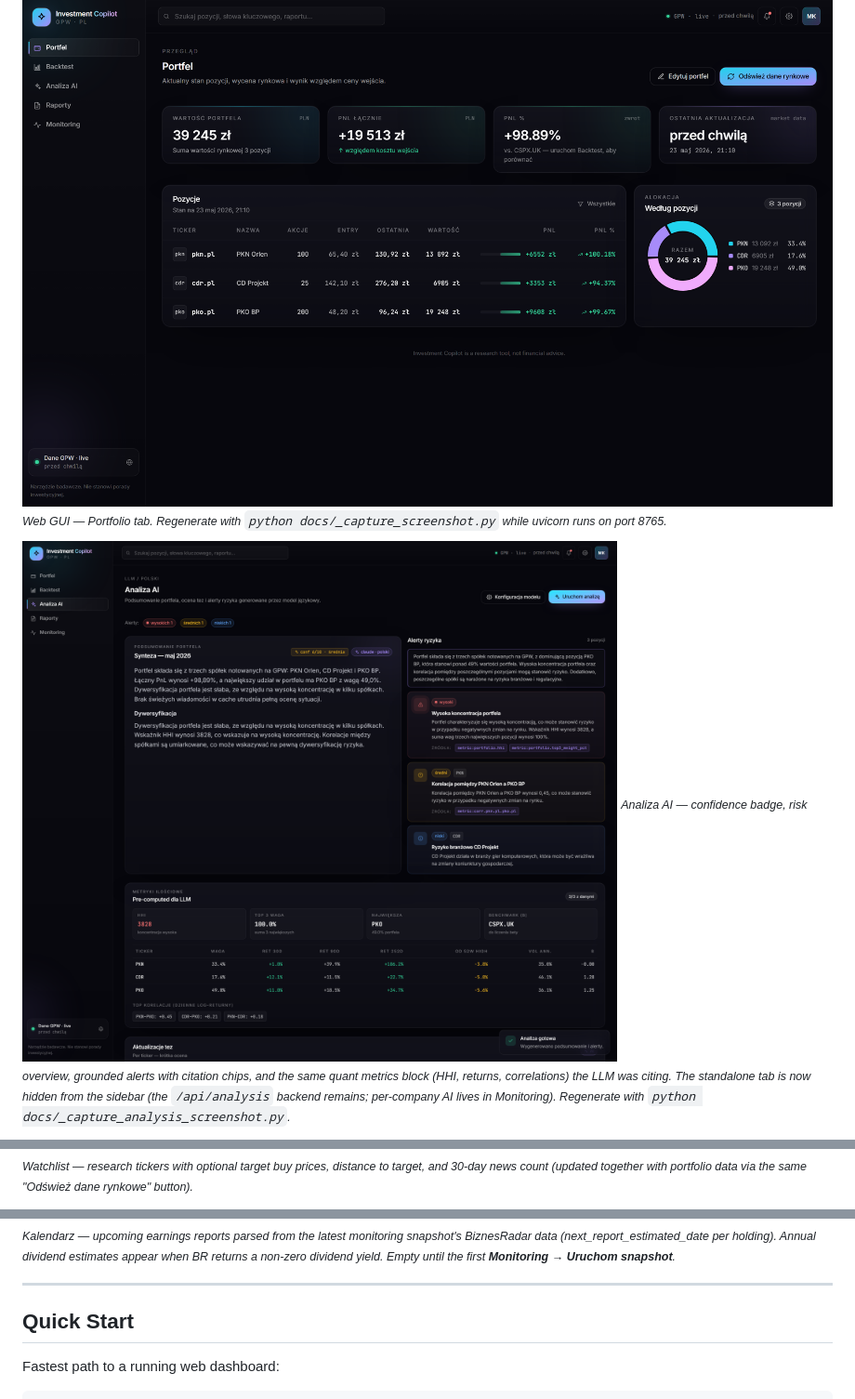
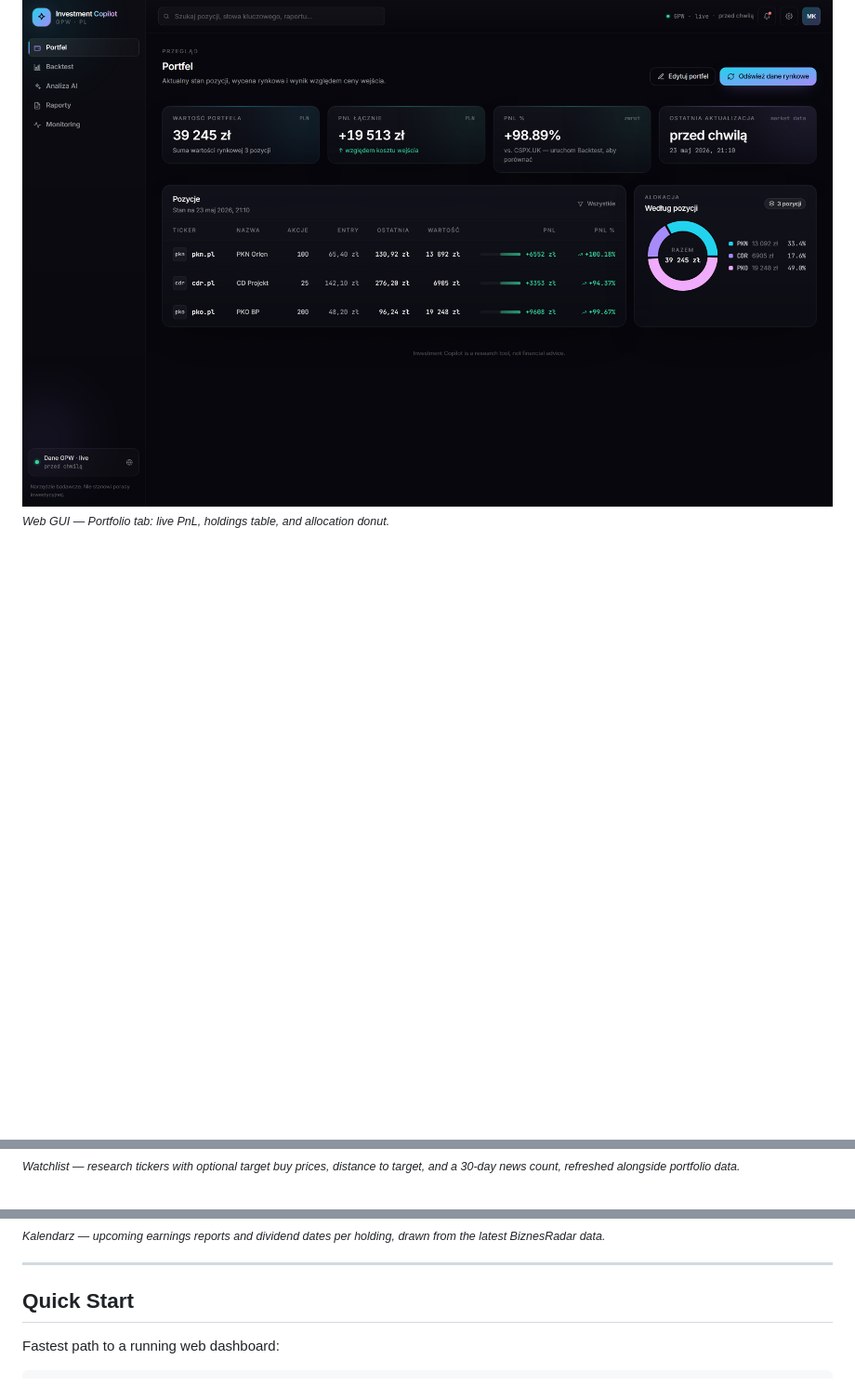
Before and after one commit to damiankot-engineering/investment_copilot, a Markdown page: README.md, 3 parts joined by grey strips. Shown at 93% size. GitHub-like rendering; blank space fills up the shorter version.

```diff
--- a/README.md
+++ b/README.md
@@ -17,16 +17,13 @@ Designed to be:
 - **Three surfaces over one core** — CLI (Typer), Streamlit GUI, and a FastAPI + React web dashboard, all driving the same `ServiceContainer` + `Orchestrator`.
 
 ![Investment Copilot — Web GUI](docs/web-gui-screenshot.png)
-<sub>_Web GUI — Portfolio tab. Regenerate with `python docs/_capture_screenshot.py` while uvicorn runs on port 8765._</sub>
-
-![Investment Copilot — Analiza AI tab](docs/web-gui-analysis-screenshot.png)
-<sub>_Analiza AI — confidence badge, risk overview, grounded alerts with citation chips, and the same quant metrics block (HHI, returns, correlations) the LLM was citing. The standalone tab is now hidden from the sidebar (the `/api/analysis` backend remains; per-company AI lives in Monitoring). Regenerate with `python docs/_capture_analysis_screenshot.py`._</sub>
+<sub>_Web GUI — Portfolio tab: live PnL, holdings table, and allocation donut._</sub>
 
 ![Investment Copilot — Watchlist tab](docs/web-gui-watchlist-screenshot.png)
-<sub>_Watchlist — research tickers with optional target buy prices, distance to target, and 30-day news count (updated together with portfolio data via the same "Odśwież dane rynkowe" button)._</sub>
+<sub>_Watchlist — research tickers with optional target buy prices, distance to target, and a 30-day news count, refreshed alongside portfolio data._</sub>
 
 ![Investment Copilot — Kalendarz tab](docs/web-gui-calendar-screenshot.png)
-<sub>_Kalendarz — upcoming earnings reports parsed from the latest monitoring snapshot's BiznesRadar data (next_report_estimated_date per holding). Annual dividend estimates appear when BR returns a non-zero dividend yield. Empty until the first **Monitoring → Uruchom snapshot**._</sub>
+<sub>_Kalendarz — upcoming earnings reports and dividend dates per holding, drawn from the latest BiznesRadar data._</sub>
 
 ---
 
```
Also changed, not shown: other parts of README.md (+18 -20 lines).
